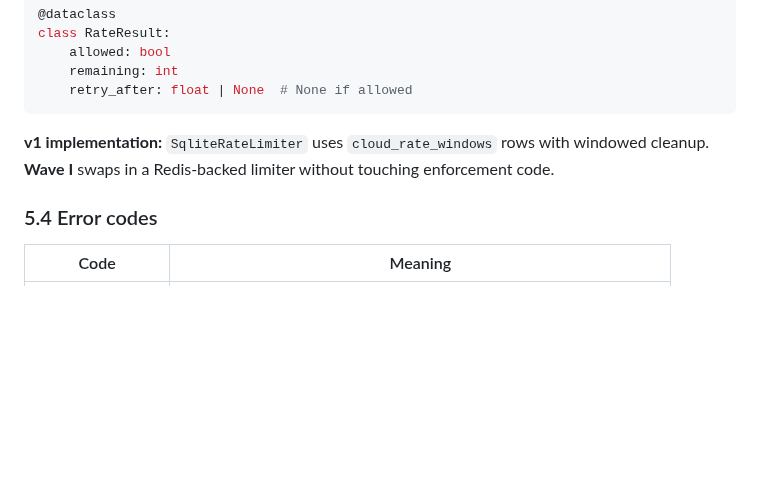
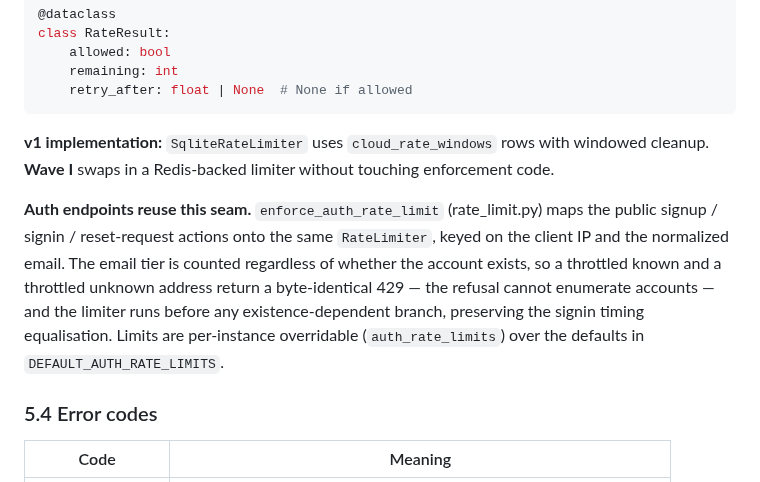
Before and after one commit to HyperionBurn/finalisma, a Markdown page: docs/CLOUD_SPINE_DESIGN.md, the part around the change. GitHub-like rendering; blank space fills up the shorter version.

Commit message:
docs(cloud): note auth endpoints reuse the rate-limiter seam

```diff
--- a/docs/CLOUD_SPINE_DESIGN.md
+++ b/docs/CLOUD_SPINE_DESIGN.md
@@ -502,6 +502,15 @@ class RateResult:
 **v1 implementation:** `SqliteRateLimiter` uses `cloud_rate_windows` rows with windowed
 cleanup. **Wave I** swaps in a Redis-backed limiter without touching enforcement code.
 
+**Auth endpoints reuse this seam.** `enforce_auth_rate_limit` (rate_limit.py) maps the
+public signup / signin / reset-request actions onto the same `RateLimiter`, keyed on the
+client IP and the normalized email. The email tier is counted regardless of whether the
+account exists, so a throttled known and a throttled unknown address return a
+byte-identical 429 — the refusal cannot enumerate accounts — and the limiter runs before
+any existence-dependent branch, preserving the signin timing equalisation. Limits are
+per-instance overridable (`auth_rate_limits`) over the defaults in
+`DEFAULT_AUTH_RATE_LIMITS`.
+
 ### 5.4 Error codes
 
 | Code | Meaning |
```
